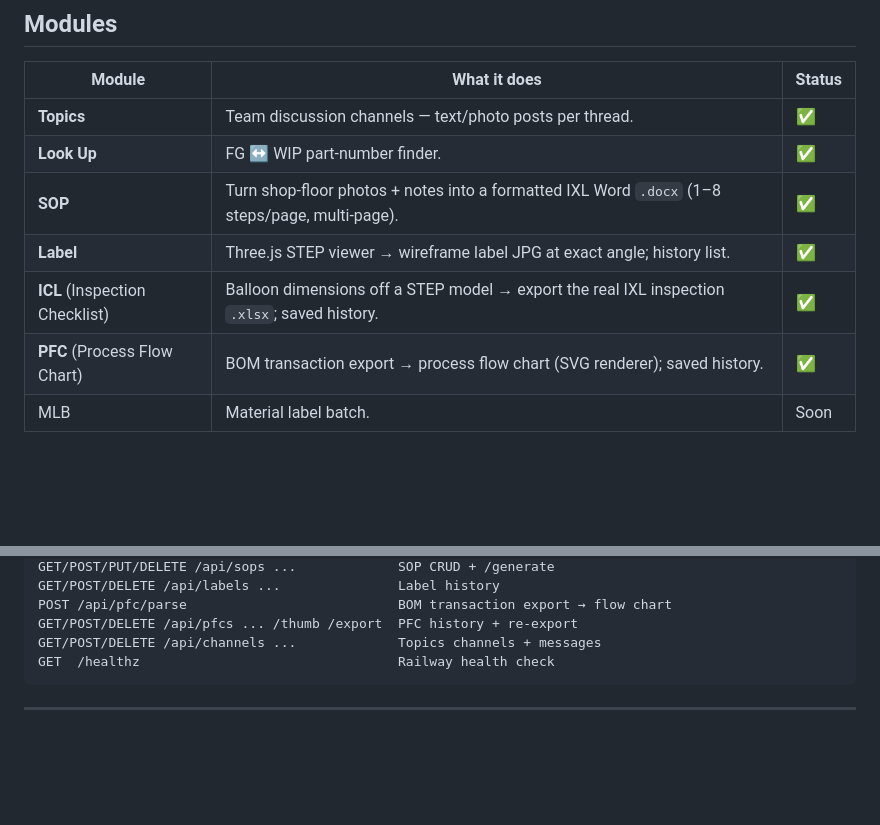
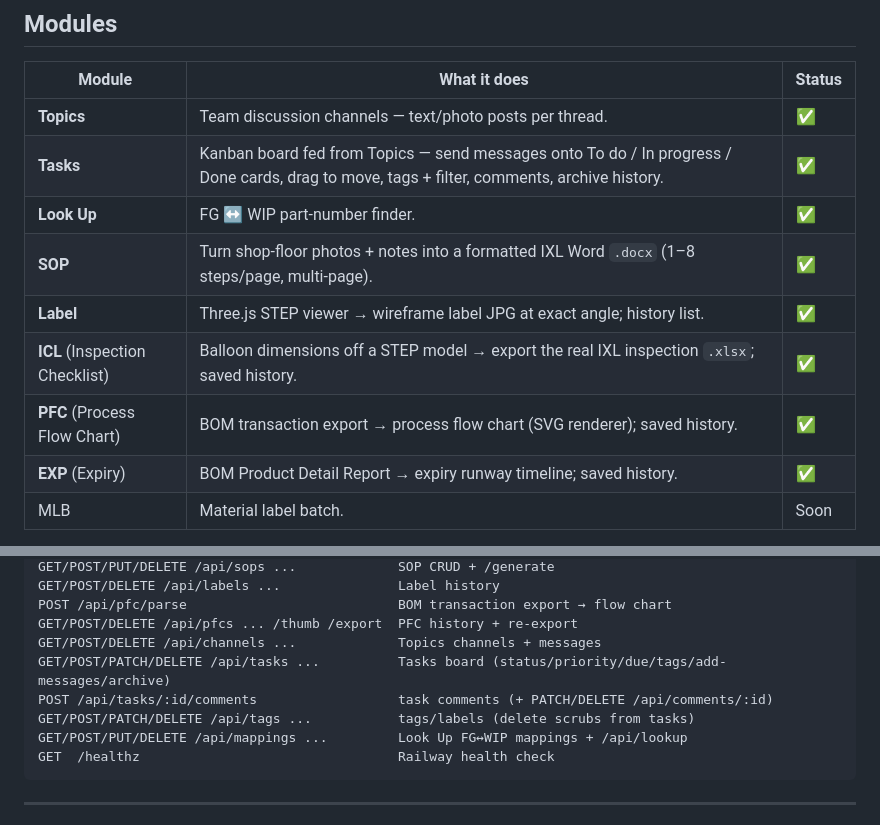
Before and after one commit to scream1ng/bixl-studio, a Markdown page: README.md, 2 parts joined by grey strips. Drawn GitHub-style; blank space fills up the shorter version.

Commit message:
docs(readme): add Tasks + EXP modules and task/tag/comment API endpoints
Co-Authored-By: Claude Opus 4.8 <noreply@anthropic.com>

````diff
--- a/README.md
+++ b/README.md
@@ -11,11 +11,13 @@ Manufacturing documentation platform for IXL Group — a single hosted web app (
 | Module | What it does | Status |
 |--------|--------------|--------|
 | **Topics** | Team discussion channels — text/photo posts per thread. | ✅ |
+| **Tasks** | Kanban board fed from Topics — send messages onto To do / In progress / Done cards, drag to move, tags + filter, comments, archive history. | ✅ |
 | **Look Up** | FG ↔ WIP part-number finder. | ✅ |
 | **SOP** | Turn shop-floor photos + notes into a formatted IXL Word `.docx` (1–8 steps/page, multi-page). | ✅ |
 | **Label** | Three.js STEP viewer → wireframe label JPG at exact angle; history list. | ✅ |
 | **ICL** (Inspection Checklist) | Balloon dimensions off a STEP model → export the real IXL inspection `.xlsx`; saved history. | ✅ |
 | **PFC** (Process Flow Chart) | BOM transaction export → process flow chart (SVG renderer); saved history. | ✅ |
+| **EXP** (Expiry) | BOM Product Detail Report → expiry runway timeline; saved history. | ✅ |
 | MLB | Material label batch. | Soon |
 
 Access is gated by a shared **PIN** (`POST /api/login`) with an 8-hour hard session cap; mobile re-locks after 15 min idle.
@@ -103,6 +105,10 @@ GET/POST/DELETE /api/labels ...               Label history
 POST /api/pfc/parse                           BOM transaction export → flow chart
 GET/POST/DELETE /api/pfcs ... /thumb /export  PFC history + re-export
 GET/POST/DELETE /api/channels ...             Topics channels + messages
+GET/POST/PATCH/DELETE /api/tasks ...          Tasks board (status/priority/due/tags/add-messages/archive)
+POST /api/tasks/:id/comments                  task comments (+ PATCH/DELETE /api/comments/:id)
+GET/POST/PATCH/DELETE /api/tags ...           tags/labels (delete scrubs from tasks)
+GET/POST/PUT/DELETE /api/mappings ...         Look Up FG↔WIP mappings + /api/lookup
 GET  /healthz                                 Railway health check
 ```
 
````
